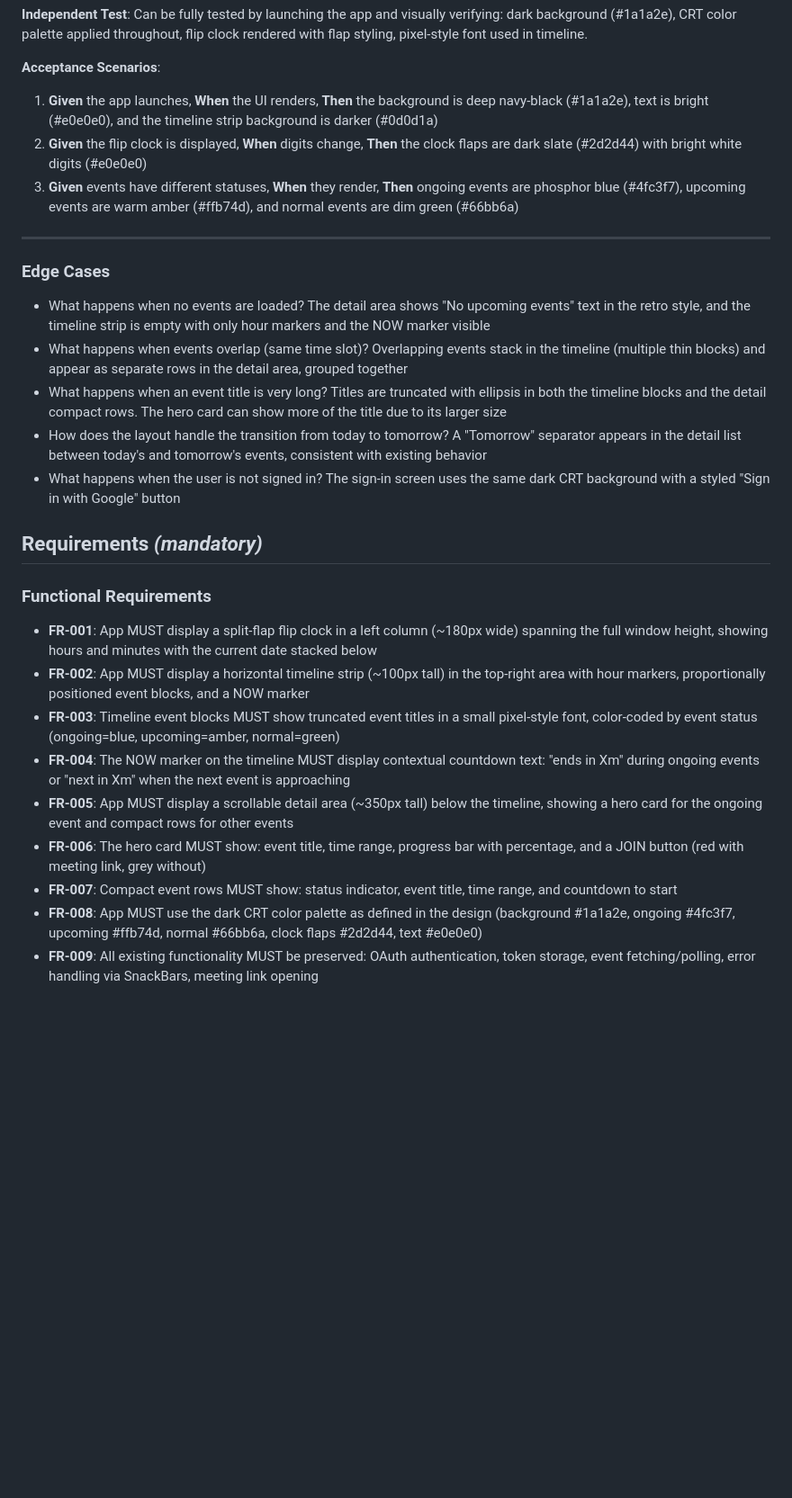
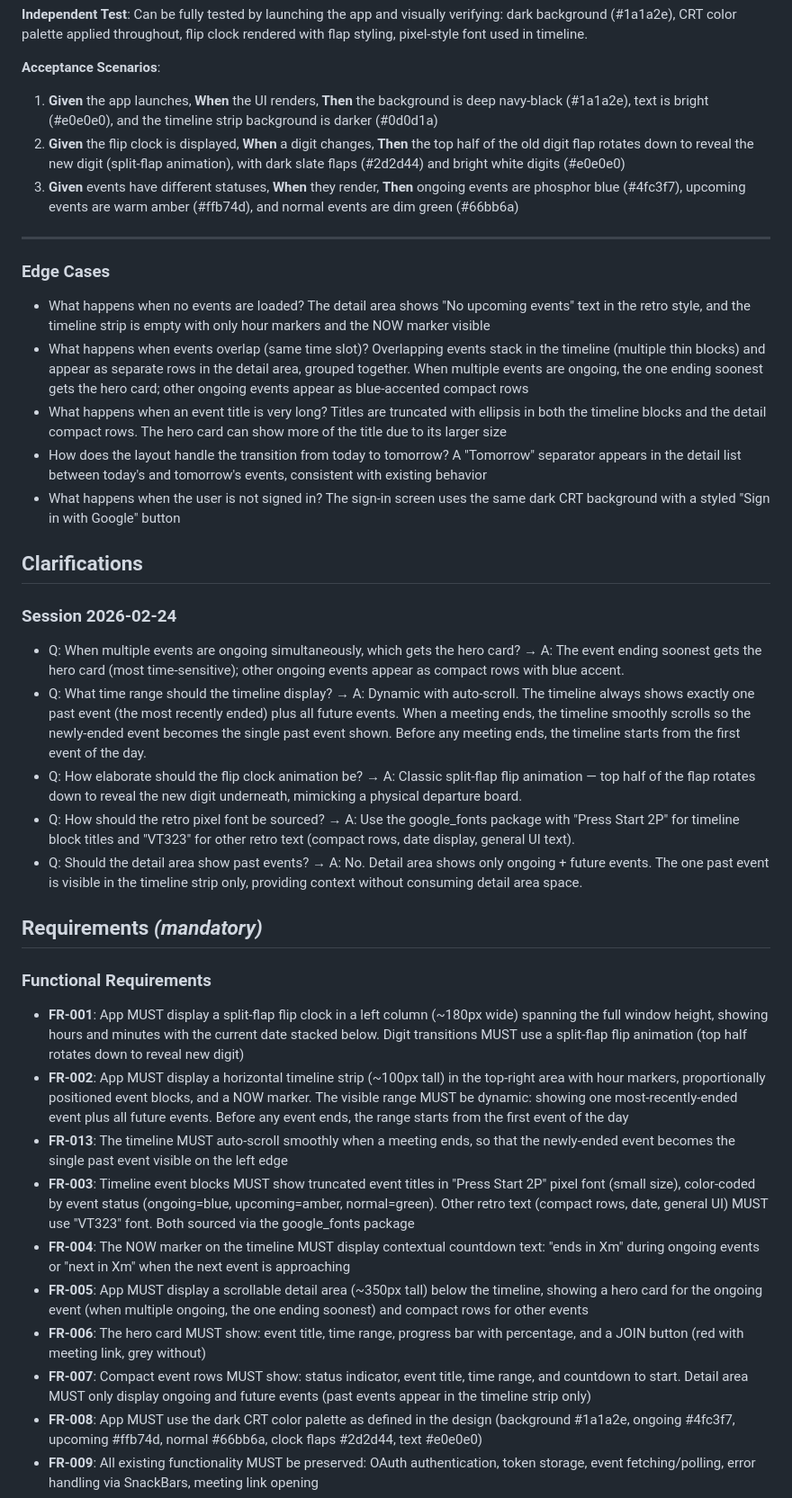
Before and after one commit to sinanawad/gcal-glance, a Markdown page: specs/002-ui-redesign/spec.md, the part around one of its changes. Shown at 90% size. Drawn GitHub-style; blank space fills up the shorter version.

Commit message:
Add clarifications to UI redesign spec
5 questions resolved: hero card priority for overlapping events,
dynamic timeline auto-scroll, split-flap animation, font choices
(Press Start 2P + VT323), and detail area shows only current/future.

```diff
--- a/specs/002-ui-redesign/spec.md
+++ b/specs/002-ui-redesign/spec.md
@@ -82,7 +83,7 @@ The entire app uses a dark CRT-inspired color palette with a deep navy-black bac
 **Acceptance Scenarios**:
 
 1. **Given** the app launches, **When** the UI renders, **Then** the background is deep navy-black (#1a1a2e), text is bright (#e0e0e0), and the timeline strip background is darker (#0d0d1a)
-2. **Given** the flip clock is displayed, **When** digits change, **Then** the clock flaps are dark slate (#2d2d44) with bright white digits (#e0e0e0)
+2. **Given** the flip clock is displayed, **When** a digit changes, **Then** the top half of the old digit flap rotates down to reveal the new digit (split-flap animation), with dark slate flaps (#2d2d44) and bright white digits (#e0e0e0)
 3. **Given** events have different statuses, **When** they render, **Then** ongoing events are phosphor blue (#4fc3f7), upcoming events are warm amber (#ffb74d), and normal events are dim green (#66bb6a)
 
 ---
@@ -90,22 +91,33 @@ The entire app uses a dark CRT-inspired color palette with a deep navy-black bac
 ### Edge Cases
 
 - What happens when no events are loaded? The detail area shows "No upcoming events" text in the retro style, and the timeline strip is empty with only hour markers and the NOW marker visible
-- What happens when events overlap (same time slot)? Overlapping events stack in the timeline (multiple thin blocks) and appear as separate rows in the detail area, grouped together
+- What happens when events overlap (same time slot)? Overlapping events stack in the timeline (multiple thin blocks) and appear as separate rows in the detail area, grouped together. When multiple events are ongoing, the one ending soonest gets the hero card; other ongoing events appear as blue-accented compact rows
 - What happens when an event title is very long? Titles are truncated with ellipsis in both the timeline blocks and the detail compact rows. The hero card can show more of the title due to its larger size
 - How does the layout handle the transition from today to tomorrow? A "Tomorrow" separator appears in the detail list between today's and tomorrow's events, consistent with existing behavior
 - What happens when the user is not signed in? The sign-in screen uses the same dark CRT background with a styled "Sign in with Google" button
+
+## Clarifications
+
+### Session 2026-02-24
+
+- Q: When multiple events are ongoing simultaneously, which gets the hero card? → A: The event ending soonest gets the hero card (most time-sensitive); other ongoing events appear as compact rows with blue accent.
+- Q: What time range should the timeline display? → A: Dynamic with auto-scroll. The timeline always shows exactly one past event (the most recently ended) plus all future events. When a meeting ends, the timeline smoothly scrolls so the newly-ended event becomes the single past event shown. Before any meeting ends, the timeline starts from the first event of the day.
+- Q: How elaborate should the flip clock animation be? → A: Classic split-flap flip animation — top half of the flap rotates down to reveal the new digit underneath, mimicking a physical departure board.
+- Q: How should the retro pixel font be sourced? → A: Use the google_fonts package with "Press Start 2P" for timeline block titles and "VT323" for other retro text (compact rows, date display, general UI text).
+- Q: Should the detail area show past events? → A: No. Detail area shows only ongoing + future events. The one past event is visible in the timeline strip only, providing context without consuming detail area space.
 
 ## Requirements *(mandatory)*
 
 ### Functional Requirements
 
-- **FR-001**: App MUST display a split-flap flip clock in a left column (~180px wide) spanning the full window height, showing hours and minutes with the current date stacked below
-- **FR-002**: App MUST display a horizontal timeline strip (~100px tall) in the top-right area with hour markers, proportionally positioned event blocks, and a NOW marker
-- **FR-003**: Timeline event blocks MUST show truncated event titles in a small pixel-style font, color-coded by event status (ongoing=blue, upcoming=amber, normal=green)
+- **FR-001**: App MUST display a split-flap flip clock in a left column (~180px wide) spanning the full window height, showing hours and minutes with the current date stacked below. Digit transitions MUST use a split-flap flip animation (top half rotates down to reveal new digit)
+- **FR-002**: App MUST display a horizontal timeline strip (~100px tall) in the top-right area with hour markers, proportionally positioned event blocks, and a NOW marker. The visible range MUST be dynamic: showing one most-recently-ended event plus all future events. Before any event ends, the range starts from the first event of the day
+- **FR-013**: The timeline MUST auto-scroll smoothly when a meeting ends, so that the newly-ended event becomes the single past event visible on the left edge
+- **FR-003**: Timeline event blocks MUST show truncated event titles in "Press Start 2P" pixel font (small size), color-coded by event status (ongoing=blue, upcoming=amber, normal=green). Other retro text (compact rows, date, general UI) MUST use "VT323" font. Both sourced via the google_fonts package
 - **FR-004**: The NOW marker on the timeline MUST display contextual countdown text: "ends in Xm" during ongoing events or "next in Xm" when the next event is approaching
-- **FR-005**: App MUST display a scrollable detail area (~350px tall) below the timeline, showing a hero card for the ongoing event and compact rows for other events
+- **FR-005**: App MUST display a scrollable detail area (~350px tall) below the timeline, showing a hero card for the ongoing event (when multiple ongoing, the one ending soonest) and compact rows for other events
 - **FR-006**: The hero card MUST show: event title, time range, progress bar with percentage, and a JOIN button (red with meeting link, grey without)
-- **FR-007**: Compact event rows MUST show: status indicator, event title, time range, and countdown to start
+- **FR-007**: Compact event rows MUST show: status indicator, event title, time range, and countdown to start. Detail area MUST only display ongoing and future events (past events appear in the timeline strip only)
 - **FR-008**: App MUST use the dark CRT color palette as defined in the design (background #1a1a2e, ongoing #4fc3f7, upcoming #ffb74d, normal #66bb6a, clock flaps #2d2d44, text #e0e0e0)
 - **FR-009**: All existing functionality MUST be preserved: OAuth authentication, token storage, event fetching/polling, error handling via SnackBars, meeting link opening
 - **FR-010**: The flip clock MUST update every second (consistent with existing clock behavior)
```
Also changed, not shown: other parts of specs/002-ui-redesign/spec.md (+2 -1 lines).
